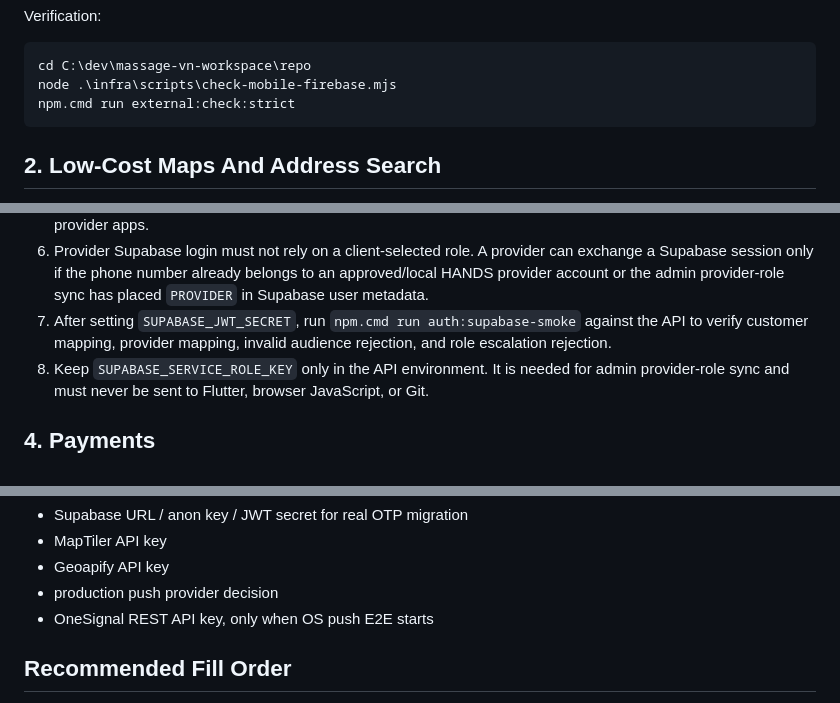
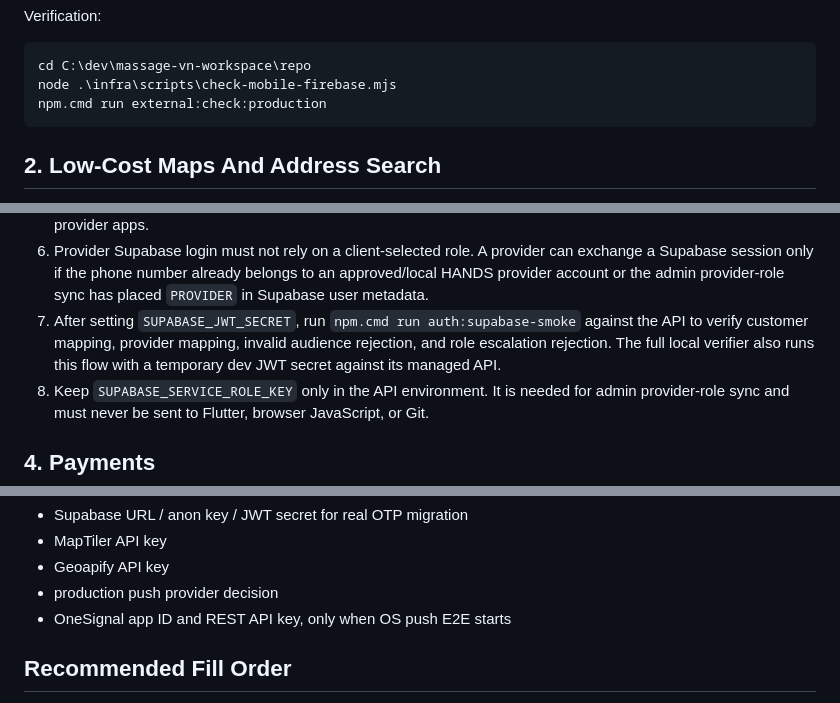
Before and after one commit to cooluki7709-crypto/massage, a Markdown page: docs/architecture/external-setup-checklist.md, 3 parts joined by grey strips. Rendered like a GitHub page.

````diff
--- a/docs/architecture/external-setup-checklist.md
+++ b/docs/architecture/external-setup-checklist.md
@@ -55,7 +56,7 @@ Verification:
 ```powershell
 cd C:\dev\massage-vn-workspace\repo
 node .\infra\scripts\check-mobile-firebase.mjs
-npm.cmd run external:check:strict
+npm.cmd run external:check:production
 ```
 
 ## 2. Low-Cost Maps And Address Search
@@ -143,7 +144,7 @@ Supabase Auth setup:
 4. Copy `Project URL`, `anon public`, and the JWT secret into the local `.env`.
 5. Keep `AUTH_BACKEND=nest` until OTP sending is verified, then test `AUTH_BACKEND=supabase` on customer and provider apps.
 6. Provider Supabase login must not rely on a client-selected role. A provider can exchange a Supabase session only if the phone number already belongs to an approved/local HANDS provider account or the admin provider-role sync has placed `PROVIDER` in Supabase user metadata.
-7. After setting `SUPABASE_JWT_SECRET`, run `npm.cmd run auth:supabase-smoke` against the API to verify customer mapping, provider mapping, invalid audience rejection, and role escalation rejection.
+7. After setting `SUPABASE_JWT_SECRET`, run `npm.cmd run auth:supabase-smoke` against the API to verify customer mapping, provider mapping, invalid audience rejection, and role escalation rejection. The full local verifier also runs this flow with a temporary dev JWT secret against its managed API.
 8. Keep `SUPABASE_SERVICE_ROLE_KEY` only in the API environment. It is needed for admin provider-role sync and must never be sent to Flutter, browser JavaScript, or Git.
 
 ## 4. Payments
@@ -327,7 +329,7 @@ The next external setup items to complete are:
 - MapTiler API key
 - Geoapify API key
 - production push provider decision
-- OneSignal REST API key, only when OS push E2E starts
+- OneSignal app ID and REST API key, only when OS push E2E starts
 
 ## Recommended Fill Order
 
````
Also changed, not shown: other parts of docs/architecture/external-setup-checklist.md (+8 -6 lines).
